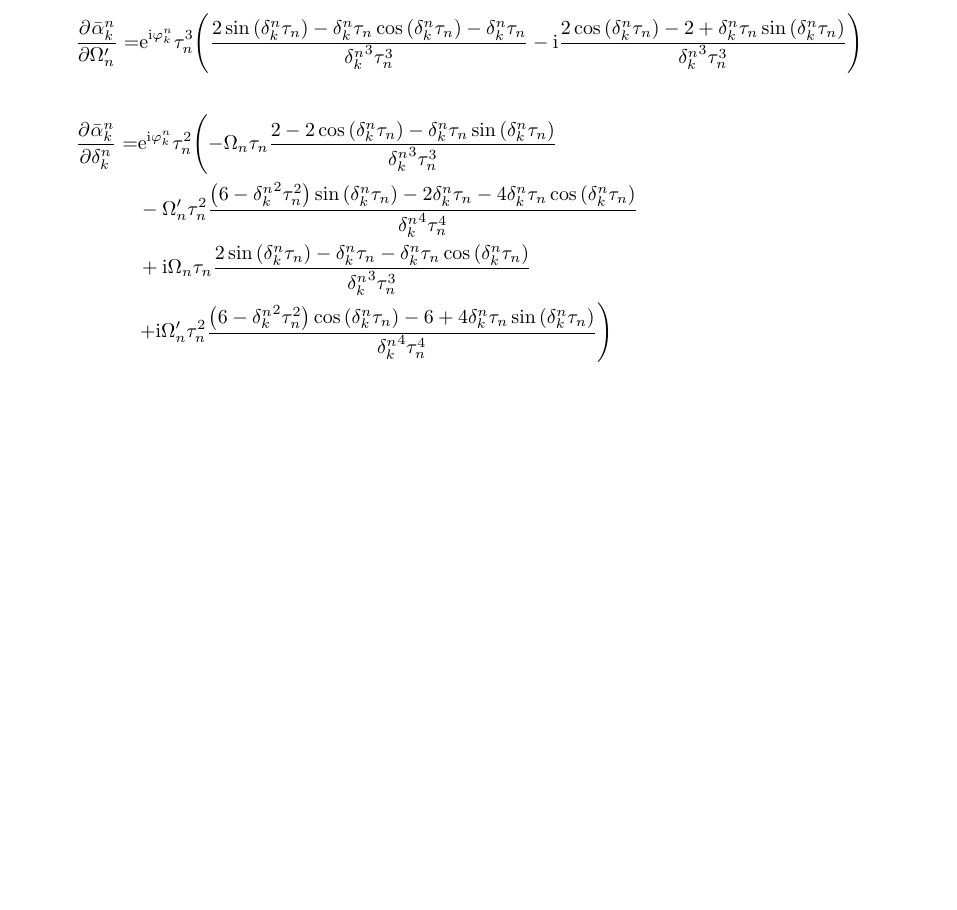
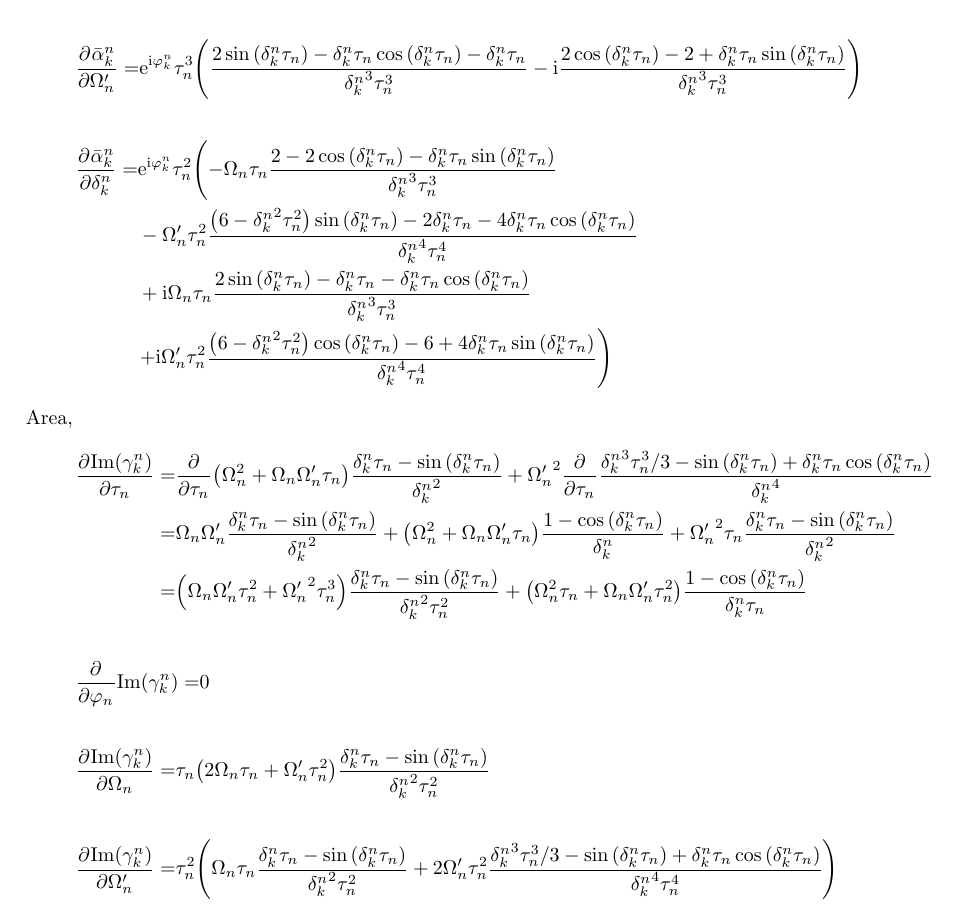
Before and after one commit to euriqa-brassboard/MSSim.jl, a LaTeX document (notes/ms_sim.tex): part of page 9 of 9, cut so that both start at the same text, the shorter picture padded with empty space. Compiled offline with pdfLaTeX; a LaTeX package or settings file that is missing is left out.

Commit message:
[notes/ms_sim] area gradients

```diff
--- a/notes/ms_sim.tex
+++ b/notes/ms_sim.tex
@@ -724,5 +724,40 @@ Cumulative displacement,
     }{{\delta_k^n}^4\tau_n^4}
   }
 }
+Area,
+\eqar{
+  \pdiff{\mathrm{Im}\paren{\gamma_k^n}}{\tau_n}=&\pdiff{}{\tau_n}\paren{\Omega_n^2+\Omega_n\Omega'_n\tau_n}\frac{\delta_k^n\tau_n-\sin\paren{{\delta_k^n}\tau_n}}{{\delta_k^n}^2}
+  +{\Omega'_n}^2\pdiff{}{\tau_n}\frac{
+    {\delta_k^n}^3\tau_n^3/3
+    -\sin\paren{{\delta_k^n}\tau_n}
+    +{\delta_k^n}\tau_n\cos\paren{{\delta_k^n}\tau_n}
+  }{{\delta_k^n}^4}\\
+  =&\Omega_n\Omega'_n\frac{\delta_k^n\tau_n-\sin\paren{{\delta_k^n}\tau_n}}{{\delta_k^n}^2}
+  +\paren{\Omega_n^2+\Omega_n\Omega'_n\tau_n}\frac{
+    1-\cos\paren{{\delta_k^n}\tau_n}
+  }{{\delta_k^n}}
+  +{\Omega'_n}^2\tau_n\frac{
+    {\delta_k^n}\tau_n
+    -\sin\paren{{\delta_k^n}\tau_n}
+  }{{\delta_k^n}^2}\\
+  =&\paren{\Omega_n\Omega'_n\tau_n^2+{\Omega'_n}^2\tau_n^3}\frac{\delta_k^n\tau_n-\sin\paren{{\delta_k^n}\tau_n}}{{\delta_k^n}^2\tau_n^2}
+  +\paren{\Omega_n^2\tau_n+\Omega_n\Omega'_n\tau_n^2}\frac{
+    1-\cos\paren{{\delta_k^n}\tau_n}
+  }{{\delta_k^n}\tau_n}
+}
+\eqar{
+  \pdiff{}{\varphi_n}\mathrm{Im}\paren{\gamma_k^n}=&0
+}
+\eqar{
+  \pdiff{\mathrm{Im}\paren{\gamma_k^n}}{\Omega_n}=&\tau_n\paren{2\Omega_n\tau_n+\Omega'_n\tau_n^2}\frac{\delta_k^n\tau_n-\sin\paren{{\delta_k^n}\tau_n}}{{\delta_k^n}^2\tau_n^2}
+}
+\eqar{
+  \pdiff{\mathrm{Im}\paren{\gamma_k^n}}{\Omega'_n}=&\tau_n^2\paren{\Omega_n\tau_n\frac{\delta_k^n\tau_n-\sin\paren{{\delta_k^n}\tau_n}}{{\delta_k^n}^2\tau_n^2}
+  +2{\Omega'_n}\tau_n^2\frac{
+    {\delta_k^n}^3\tau_n^3/3
+    -\sin\paren{{\delta_k^n}\tau_n}
+    +{\delta_k^n}\tau_n\cos\paren{{\delta_k^n}\tau_n}
+  }{{\delta_k^n}^4\tau_n^4}}
+}
 
 \end{document}
```
Also changed, not shown: notes/ms_sim.pdf.
